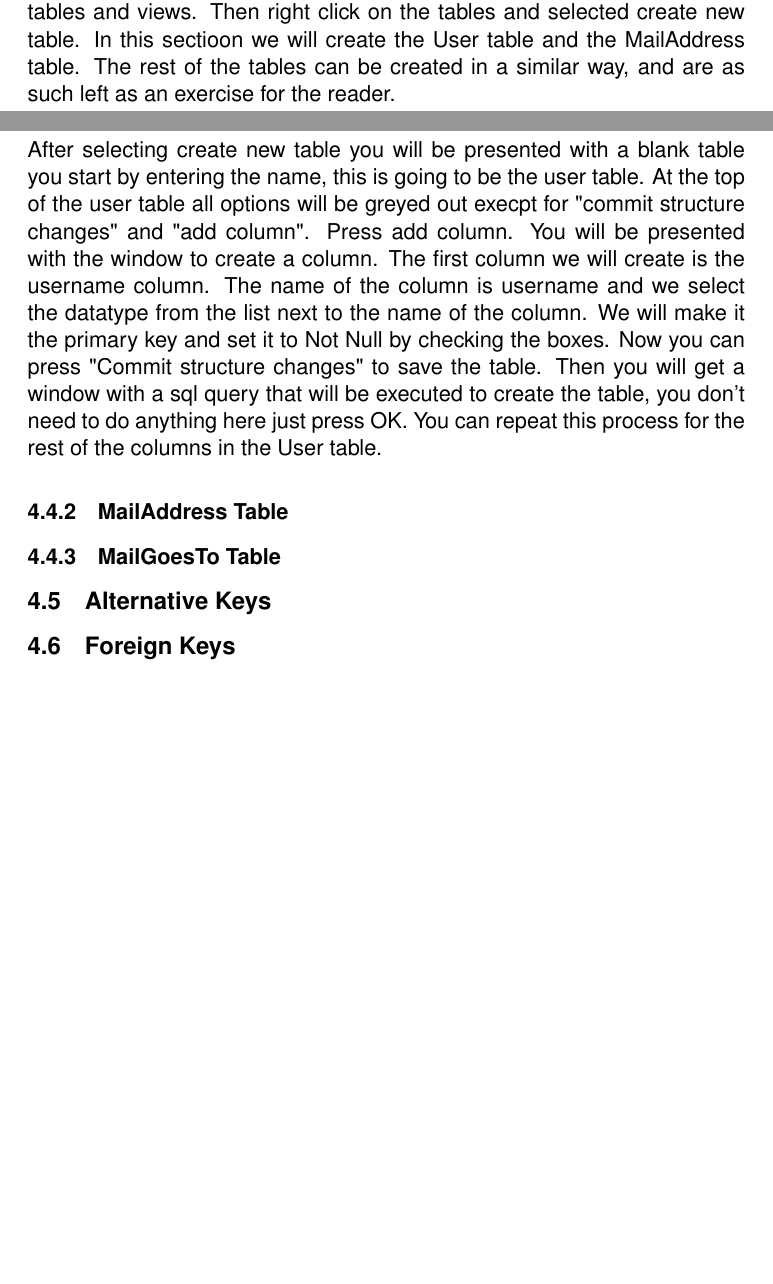
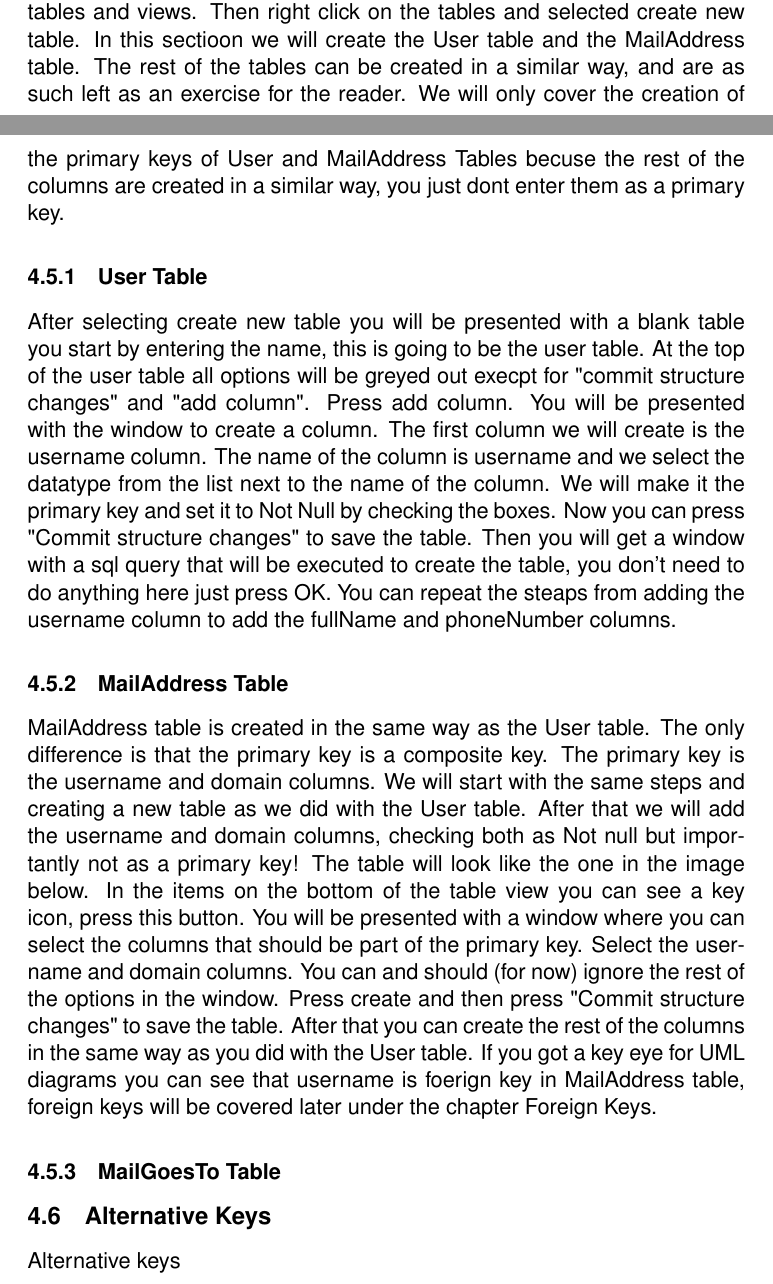
Before and after one commit to Edwinexd/db-sqlite-tools, a LaTeX document (main.tex): two parts of pages 22 and 23 of 24 before the commit and two parts of pages 22 and 23 of 25 after it, joined at a grey line, cut so that both start at the same text, the shorter picture padded with empty space. Compiled offline with pdfLaTeX.

```diff
--- a/main.tex
+++ b/main.tex
@@ -529,22 +534,24 @@
 
 \subsection{Creating a Table}
 \label{sqliteStudioCreatingTable}
-To create a table in SQLiteStudio star by clicking in your database to get tables and views. Then right click on the tables and selected create new table. In this sectioon we will create the User table and the MailAddress table. The rest of the tables can be created in a similar way, and are as such left as an exercise for the reader.
+To create a table in SQLiteStudio star by clicking in your database to get tables and views. Then right click on the tables and selected create new table. In this sectioon we will create the User table and the MailAddress table. The rest of the tables can be created in a similar way, and are as such left as an exercise for the reader. We will only cover the creation of the primary keys of User and MailAddress Tables becuse the rest of the columns are created in a similar way, you just dont enter them as a primary key.
 
 \subsubsection{User Table}
 \label{sqliteStudioUserTable}
-After selecting create new table you will be presented with a blank table you start by entering the name, this is going to be the user table. At the top of the user table all options will be greyed out execpt for "commit structure changes" and "add column". Press add column. You will be presented with the window to create a column. The first column we will create is the username column. The name of the column is username and we select the datatype from the list next to the name of the column. We will make it the primary key and set it to Not Null by checking the boxes. Now you can press "Commit structure changes" to save the table. Then you will get a window with a sql query that will be executed to create the table, you don't need to do anything here just press OK. You can repeat this process for the rest of the columns in the User table.
+After selecting create new table you will be presented with a blank table you start by entering the name, this is going to be the user table. At the top of the user table all options will be greyed out execpt for "commit structure changes" and "add column". Press add column. You will be presented with the window to create a column. The first column we will create is the username column. The name of the column is username and we select the datatype from the list next to the name of the column. We will make it the primary key and set it to Not Null by checking the boxes. Now you can press "Commit structure changes" to save the table. Then you will get a window with a sql query that will be executed to create the table, you don't need to do anything here just press OK. You can repeat the steaps from adding the username column to add the fullName and phoneNumber columns.
 
 \subsubsection{MailAddress Table}
 \label{sqliteStudioMailAddressTable}
-
+MailAddress table is created in the same way as the User table. The only difference is that the primary key is a composite key. The primary key is the username and domain columns. We will start with the same steps and creating a new table as we did with the User table. After that we will add the username and domain columns, checking both as Not null but importantly not as a primary key! The table will look like the one in the image below. In the items on the bottom of the table view you can see a key icon, press this button. You will be presented with a window where you can select the columns that should be part of the primary key. Select the username and domain columns. You can and should (for now) ignore the rest of the options in the window. Press create and then press "Commit structure changes" to save the table. After that you can create the rest of the columns in the same way as you did with the User table.
+%Ett till subsubsection för FN?
+If you got a key eye for UML diagrams you can see that username is foerign key in MailAddress table, foreign keys will be covered later under the chapter Foreign Keys.
 \subsubsection{MailGoesTo Table}
 \label{sqliteStudioMailGoesToTable}
-
+%TODO: Döda dena subsection
 \subsection{Alternative Keys}
 \label{sqliteStudioAlternativeKeys}
 % composite must be shown
-
+Alternative keys
 \subsection{Foreign Keys}
 \label{sqliteStudioForeignKeys}
 
```
Also changed, not shown: main.tex (5 more changed lines).
